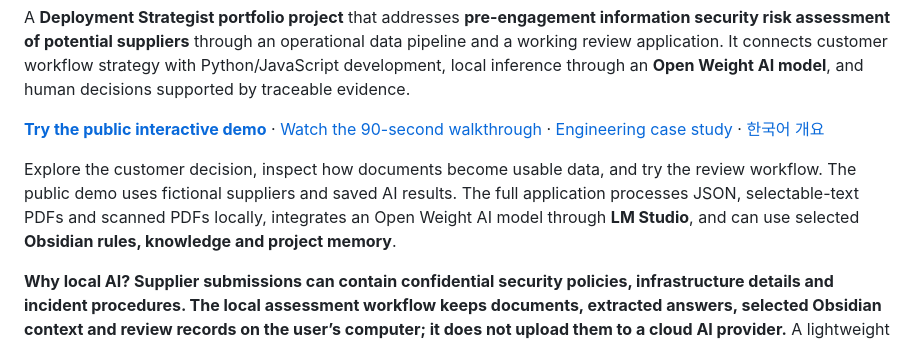
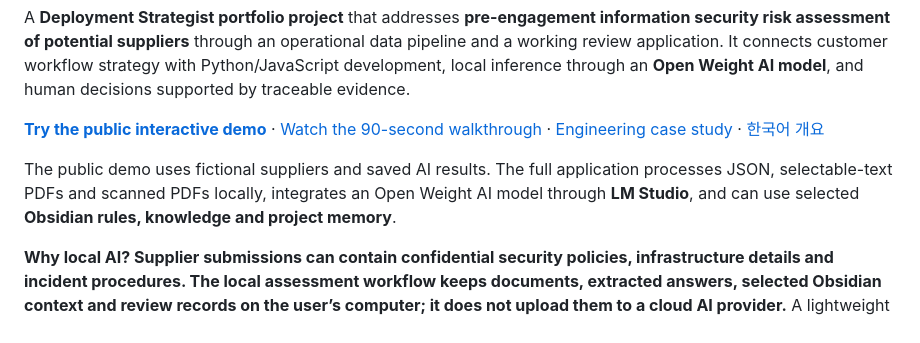
Before and after one commit to lkykor77/supplier_risk_AI_copilot, a Markdown page: README.md, the part around the change. Rendered like a GitHub page.

```diff
--- a/README.md
+++ b/README.md
@@ -6,7 +6,7 @@ A **Deployment Strategist portfolio project** that addresses **pre-engagement in
 
 **[Try the public interactive demo](https://lkykor77.github.io/supplier_risk_AI_copilot/)** · [Watch the 90-second walkthrough](https://lkykor77.github.io/supplier_risk_AI_copilot/#walkthrough) · [Engineering case study](docs/portfolio-case-study.md) · [한국어 개요](docs/overview-ko.md)
 
-Explore the customer decision, inspect how documents become usable data, and try the review workflow. The public demo uses fictional suppliers and saved AI results. The full application processes JSON, selectable-text PDFs and scanned PDFs locally, integrates an Open Weight AI model through **LM Studio**, and can use selected **Obsidian rules, knowledge and project memory**.
+The public demo uses fictional suppliers and saved AI results. The full application processes JSON, selectable-text PDFs and scanned PDFs locally, integrates an Open Weight AI model through **LM Studio**, and can use selected **Obsidian rules, knowledge and project memory**.
 
 **Why local AI? Supplier submissions can contain confidential security policies, infrastructure details and incident procedures. The local assessment workflow keeps documents, extracted answers, selected Obsidian context and review records on the user’s computer; it does not upload them to a cloud AI provider.** A lightweight **custom Python AI harness** manages the model requests and validation around LM Studio. [Privacy boundary and harness design](docs/local-privacy-and-ai-harness.md).
 
```
